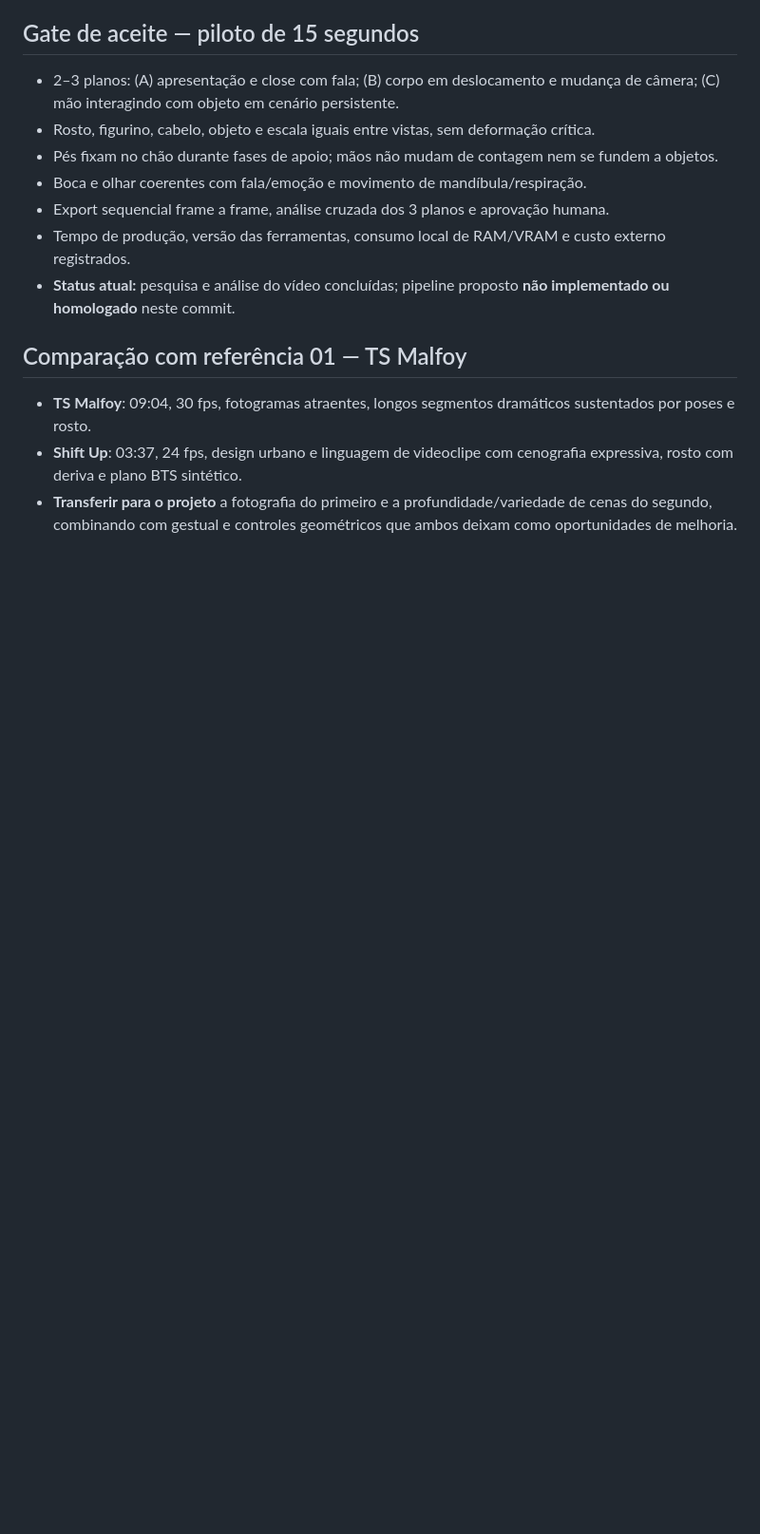
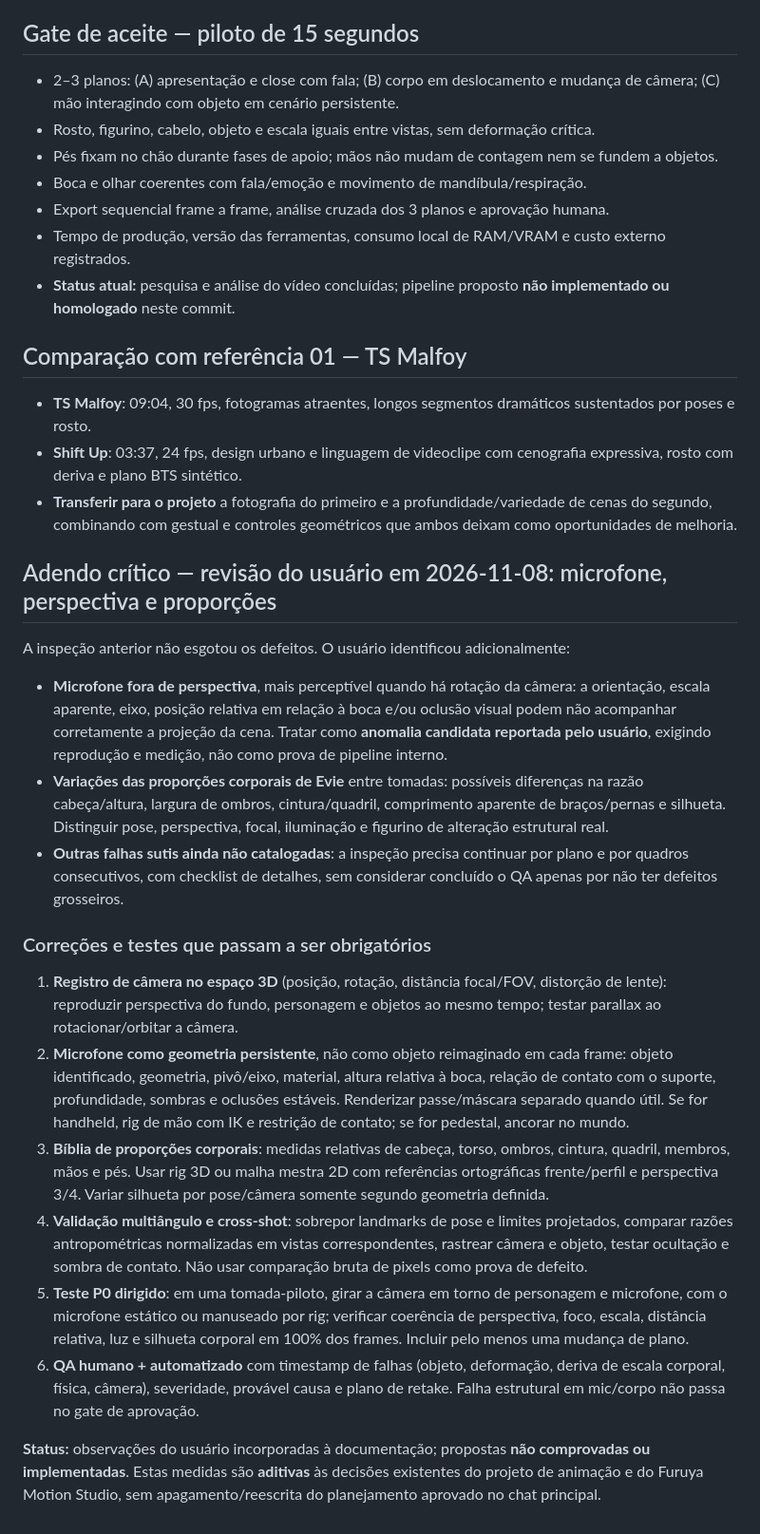
Before and after one commit to Furuya29/furuya-motion-studio, a Markdown page: docs/projeto-animacao-automatizada/REFERENCIA_02_SHIFTUP_BLOODRAIN_2026-11-08.md, the part around the change. Shown at 95% size. Drawn GitHub-style; blank space fills up the shorter version.

Commit message:
docs: add camera-microphone perspective and body proportion QA findings

```diff
--- a/docs/projeto-animacao-automatizada/REFERENCIA_02_SHIFTUP_BLOODRAIN_2026-11-08.md
+++ b/docs/projeto-animacao-automatizada/REFERENCIA_02_SHIFTUP_BLOODRAIN_2026-11-08.md
@@ -98,3 +98,23 @@ Fontes:
 - **TS Malfoy**: 09:04, 30 fps, fotogramas atraentes, longos segmentos dramáticos sustentados por poses e rosto.
 - **Shift Up**: 03:37, 24 fps, design urbano e linguagem de videoclipe com cenografia expressiva, rosto com deriva e plano BTS sintético.
 - **Transferir para o projeto** a fotografia do primeiro e a profundidade/variedade de cenas do segundo, combinando com gestual e controles geométricos que ambos deixam como oportunidades de melhoria.
+
+
+## Adendo crítico — revisão do usuário em 2026-11-08: microfone, perspectiva e proporções
+
+A inspeção anterior não esgotou os defeitos. O usuário identificou adicionalmente:
+
+- **Microfone fora de perspectiva**, mais perceptível quando há rotação da câmera: a orientação, escala aparente, eixo, posição relativa em relação à boca e/ou oclusão visual podem não acompanhar corretamente a projeção da cena. Tratar como **anomalia candidata reportada pelo usuário**, exigindo reprodução e medição, não como prova de pipeline interno.
+- **Variações das proporções corporais de Evie** entre tomadas: possíveis diferenças na razão cabeça/altura, largura de ombros, cintura/quadril, comprimento aparente de braços/pernas e silhueta. Distinguir pose, perspectiva, focal, iluminação e figurino de alteração estrutural real.
+- **Outras falhas sutis ainda não catalogadas**: a inspeção precisa continuar por plano e por quadros consecutivos, com checklist de detalhes, sem considerar concluído o QA apenas por não ter defeitos grosseiros.
+
+### Correções e testes que passam a ser obrigatórios
+
+1. **Registro de câmera no espaço 3D** (posição, rotação, distância focal/FOV, distorção de lente): reproduzir perspectiva do fundo, personagem e objetos ao mesmo tempo; testar parallax ao rotacionar/orbitar a câmera.
+2. **Microfone como geometria persistente**, não como objeto reimaginado em cada frame: objeto identificado, geometria, pivô/eixo, material, altura relativa à boca, relação de contato com o suporte, profundidade, sombras e oclusões estáveis. Renderizar passe/máscara separado quando útil. Se for handheld, rig de mão com IK e restrição de contato; se for pedestal, ancorar no mundo.
+3. **Bíblia de proporções corporais**: medidas relativas de cabeça, torso, ombros, cintura, quadril, membros, mãos e pés. Usar rig 3D ou malha mestra 2D com referências ortográficas frente/perfil e perspectiva 3/4. Variar silhueta por pose/câmera somente segundo geometria definida.
+4. **Validação multiângulo e cross-shot**: sobrepor landmarks de pose e limites projetados, comparar razões antropométricas normalizadas em vistas correspondentes, rastrear câmera e objeto, testar ocultação e sombra de contato. Não usar comparação bruta de pixels como prova de defeito.
+5. **Teste P0 dirigido**: em uma tomada-piloto, girar a câmera em torno de personagem e microfone, com o microfone estático ou manuseado por rig; verificar coerência de perspectiva, foco, escala, distância relativa, luz e silhueta corporal em 100% dos frames. Incluir pelo menos uma mudança de plano.
+6. **QA humano + automatizado** com timestamp de falhas (objeto, deformação, deriva de escala corporal, física, câmera), severidade, provável causa e plano de retake. Falha estrutural em mic/corpo não passa no gate de aprovação.
+
+**Status:** observações do usuário incorporadas à documentação; propostas **não comprovadas ou implementadas**. Estas medidas são **aditivas** às decisões existentes do projeto de animação e do Furuya Motion Studio, sem apagamento/reescrita do planejamento aprovado no chat principal.
```
